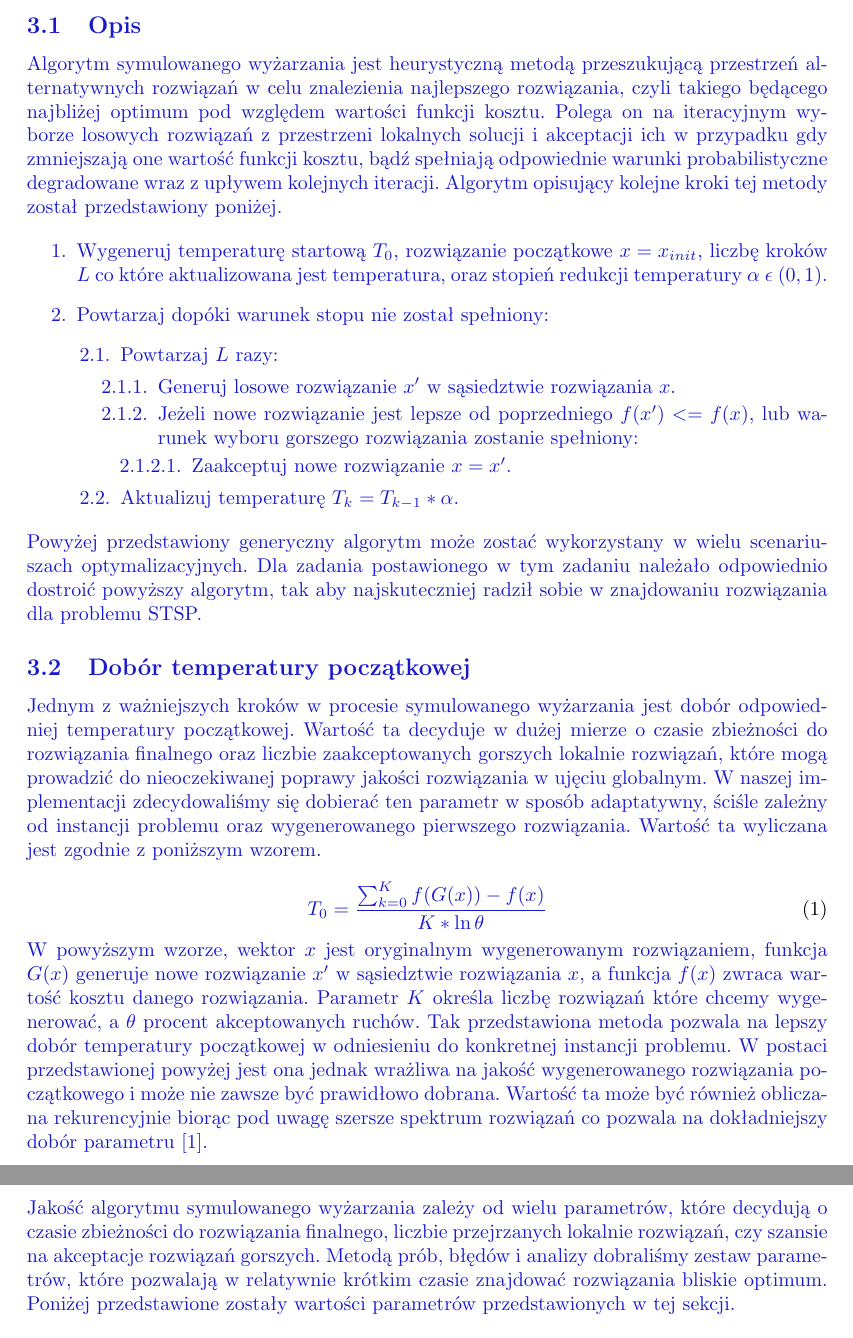
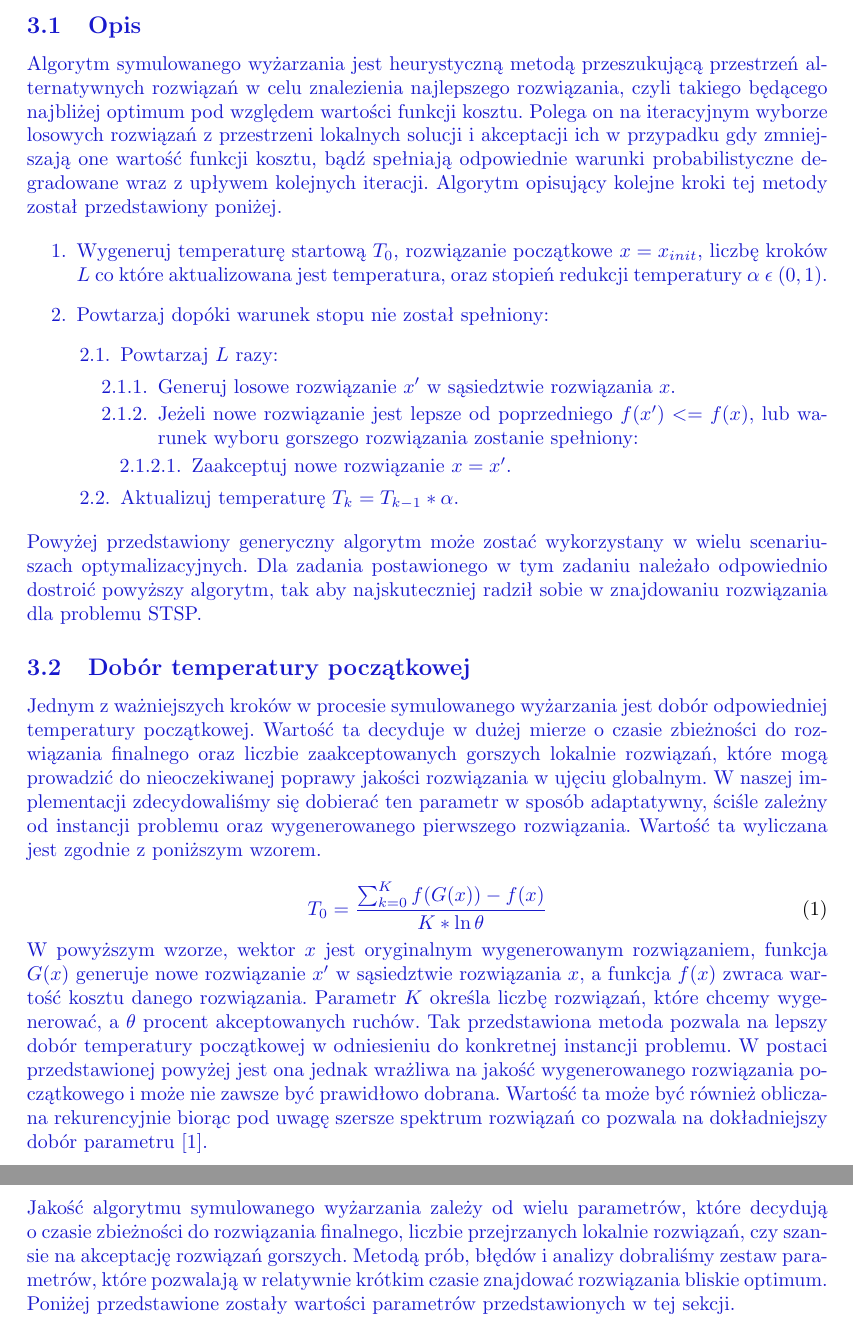
Before and after one commit to pagl/stsp, a LaTeX document (docs/sprawozd.tex, which reads docs/_symulowane_wyzarzanie.tex): two parts of pages 6 and 7 of 27, joined at a grey line, cut so that both start at the same text. Compiled offline with pdfLaTeX.

Commit message:
Hard spaces in simulated annealing.

```diff
--- a/docs/_symulowane_wyzarzanie.tex
+++ b/docs/_symulowane_wyzarzanie.tex
@@ -1,15 +1,15 @@
 \subsection{Opis}
 
-Algorytm symulowanego wyżarzania jest heurystyczną metodą przeszukującą przestrzeń alternatywnych rozwiązań w celu znalezienia najlepszego rozwiązania, czyli takiego będącego najbliżej optimum pod względem wartości funkcji kosztu. Polega on na iteracyjnym wyborze losowych rozwiązań z przestrzeni lokalnych solucji i akceptacji ich w przypadku gdy zmniejszają one wartość funkcji kosztu, bądź spełniają odpowiednie warunki probabilistyczne degradowane wraz z upływem kolejnych iteracji. Algorytm opisujący kolejne kroki tej metody został przedstawiony poniżej.
+Algorytm symulowanego wyżarzania jest~heurystyczną metodą przeszukującą przestrzeń alternatywnych rozwiązań w~celu znalezienia najlepszego rozwiązania, czyli~takiego będącego najbliżej optimum pod~względem wartości funkcji kosztu. Polega on~na~iteracyjnym wyborze losowych rozwiązań z~przestrzeni lokalnych solucji i~akceptacji ich w~przypadku gdy~zmniejszają one~wartość funkcji kosztu, bądź~spełniają odpowiednie warunki probabilistyczne degradowane wraz z~upływem kolejnych iteracji. Algorytm opisujący kolejne kroki tej~metody został przedstawiony poniżej.
 
 \begin{enumerate}
-	\item Wygeneruj temperaturę startową $T_0$, rozwiązanie początkowe $x = x_{init}$, liczbę kroków $L$ co które aktualizowana jest temperatura, oraz stopień redukcji temperatury $\alpha~\epsilon~(0, 1)$.
-	\item Powtarzaj dopóki warunek stopu nie został spełniony:
+	\item Wygeneruj temperaturę startową $T_0$, rozwiązanie początkowe $x = x_{init}$, liczbę kroków $L$ co~które~aktualizowana jest~temperatura, oraz~stopień redukcji temperatury $\alpha~\epsilon~(0, 1)$.
+	\item Powtarzaj dopóki warunek stopu nie~został spełniony:
 	\begin{enumerate}
 		\item Powtarzaj $L$ razy:
 		\begin{enumerate}
-			\item Generuj losowe rozwiązanie $x'$ w sąsiedztwie rozwiązania $x$.
-			\item Jeżeli nowe rozwiązanie jest lepsze od poprzedniego $f(x') <= f(x)$, lub warunek wyboru gorszego rozwiązania zostanie spełniony:
+			\item Generuj losowe rozwiązanie $x'$ w~sąsiedztwie rozwiązania $x$.
+			\item Jeżeli nowe rozwiązanie jest~lepsze od poprzedniego $f(x') <= f(x)$, lub~warunek wyboru gorszego rozwiązania zostanie spełniony:
 			\begin{enumerate}
 				\item Zaakceptuj nowe rozwiązanie $x = x'$.
 			\end{enumerate}
@@ -18,17 +18,17 @@ Algorytm symulowanego wyżarzania jest heurystyczną metodą przeszukującą prz
 	\end{enumerate}
 \end{enumerate}
 
-Powyżej przedstawiony generyczny algorytm może zostać wykorzystany w wielu scenariuszach optymalizacyjnych. Dla zadania postawionego w tym zadaniu należało odpowiednio dostroić powyższy algorytm, tak aby najskuteczniej radził sobie w znajdowaniu rozwiązania dla problemu STSP.
+Powyżej przedstawiony generyczny algorytm może zostać wykorzystany w~wielu scenariuszach optymalizacyjnych. Dla~zadania postawionego w~tym zadaniu należało odpowiednio dostroić powyższy algorytm, tak~aby~najskuteczniej radził sobie w~znajdowaniu rozwiązania dla~problemu STSP.
 
 
 \subsection{Dobór temperatury początkowej}
-Jednym z ważniejszych kroków w procesie symulowanego wyżarzania jest dobór odpowiedniej temperatury początkowej. Wartość ta decyduje w dużej mierze o czasie zbieżności do rozwiązania finalnego oraz liczbie zaakceptowanych gorszych lokalnie rozwiązań, które mogą prowadzić do nieoczekiwanej poprawy jakości rozwiązania w ujęciu globalnym. W naszej implementacji zdecydowaliśmy się dobierać ten parametr w sposób adaptatywny, ściśle zależny od instancji problemu oraz wygenerowanego pierwszego rozwiązania. Wartość ta wyliczana jest zgodnie z poniższym wzorem.
+Jednym z~ważniejszych kroków w~procesie symulowanego wyżarzania jest~dobór odpowiedniej temperatury początkowej. Wartość ta~decyduje w~dużej mierze o~czasie zbieżności do~rozwiązania finalnego oraz~liczbie zaakceptowanych gorszych lokalnie rozwiązań, które~mogą prowadzić do~nieoczekiwanej poprawy jakości rozwiązania w~ujęciu globalnym. W~naszej implementacji zdecydowaliśmy się dobierać ten parametr w~sposób adaptatywny, ściśle zależny od~instancji problemu oraz~wygenerowanego pierwszego rozwiązania. Wartość ta~wyliczana jest~zgodnie z~poniższym wzorem.
 
 \begin{equation}
 	T_0 = \frac{\sum_{k=0}^{K} f(G(x)) - f(x)}{K * \ln \theta}
 \end{equation}
 
-W powyższym wzorze, wektor $x$ jest oryginalnym wygenerowanym rozwiązaniem, funkcja $G(x)$ generuje nowe rozwiązanie $x'$ w sąsiedztwie rozwiązania $x$, a funkcja $f(x)$ zwraca wartość kosztu danego rozwiązania. Parametr $K$ określa liczbę rozwiązań które chcemy wygenerować, a $\theta$ procent akceptowanych ruchów. Tak przedstawiona metoda pozwala na lepszy dobór temperatury początkowej w odniesieniu do konkretnej instancji problemu. W postaci przedstawionej powyżej jest ona jednak wrażliwa na jakość wygenerowanego rozwiązania początkowego i może nie zawsze być prawidłowo dobrana. Wartość ta może być również obliczana rekurencyjnie biorąc pod uwagę szersze spektrum rozwiązań co pozwala na dokładniejszy dobór parametru \cite{saTemperature}.
+W~powyższym wzorze, wektor $x$ jest~oryginalnym wygenerowanym rozwiązaniem, funkcja $G(x)$ generuje nowe rozwiązanie $x'$ w~sąsiedztwie rozwiązania $x$, a~funkcja $f(x)$ zwraca wartość kosztu danego rozwiązania. Parametr $K$ określa liczbę rozwiązań, które~chcemy wygenerować, a~$\theta$ procent akceptowanych ruchów. Tak~przedstawiona metoda pozwala na~lepszy dobór temperatury początkowej w~odniesieniu do~konkretnej instancji problemu. W~postaci przedstawionej powyżej jest~ona jednak wrażliwa na~jakość wygenerowanego rozwiązania początkowego i~może nie~zawsze być~prawidłowo dobrana. Wartość ta~może być~również obliczana rekurencyjnie biorąc pod~uwagę szersze spektrum rozwiązań co~pozwala na dokładniejszy dobór parametru \cite{saTemperature}.
 
 
 \subsection{Generowanie nowego rozwiązania}
@@ -50,6 +50,6 @@ Istotą każdego algorytmu optymalizacyjnego jest dobrze zdefiniowany warunek st
 
 
 \subsection{Parametry}
-Jakość algorytmu symulowanego wyżarzania zależy od wielu parametrów, które decydują o czasie zbieżności do rozwiązania finalnego, liczbie przejrzanych lokalnie rozwiązań, czy szansie na akceptacje rozwiązań gorszych. Metodą prób, błędów i analizy dobraliśmy zestaw parametrów, które pozwalają w relatywnie krótkim czasie znajdować rozwiązania bliskie optimum. Poniżej przedstawione zostały wartości parametrów przedstawionych w tej sekcji.
+Jakość algorytmu symulowanego wyżarzania zależy od~wielu parametrów, które decydują o~czasie zbieżności do~rozwiązania finalnego, liczbie przejrzanych lokalnie rozwiązań, czy~szansie na~akceptację rozwiązań gorszych. Metodą prób, błędów i~analizy dobraliśmy zestaw parametrów, które pozwalają w~relatywnie krótkim czasie znajdować rozwiązania bliskie optimum. Poniżej przedstawione zostały wartości parametrów przedstawionych w~tej sekcji.
 
 \begin{itemize}
```
Also changed, not shown: docs/_symulowane_wyzarzanie.tex (12 more changed lines).
